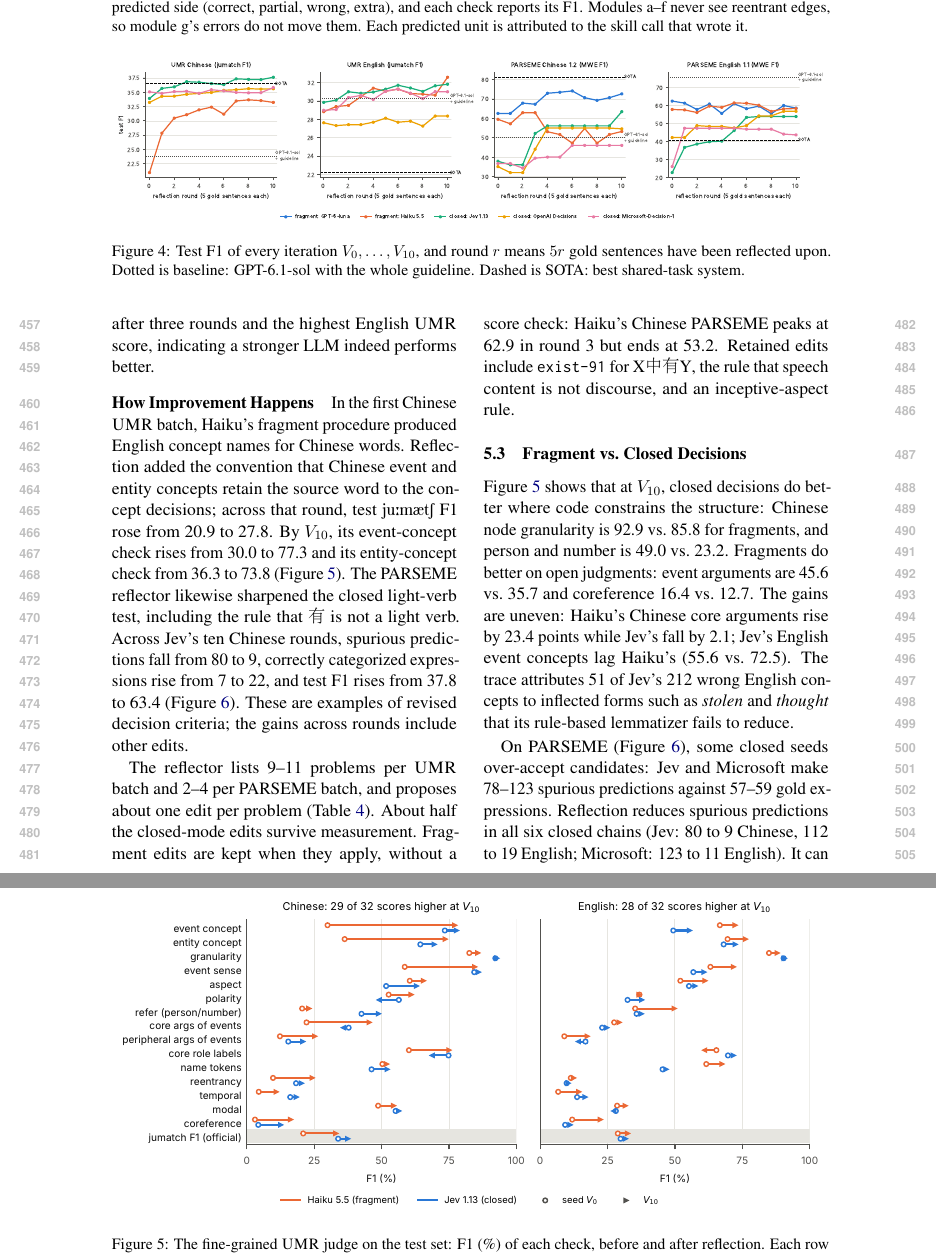
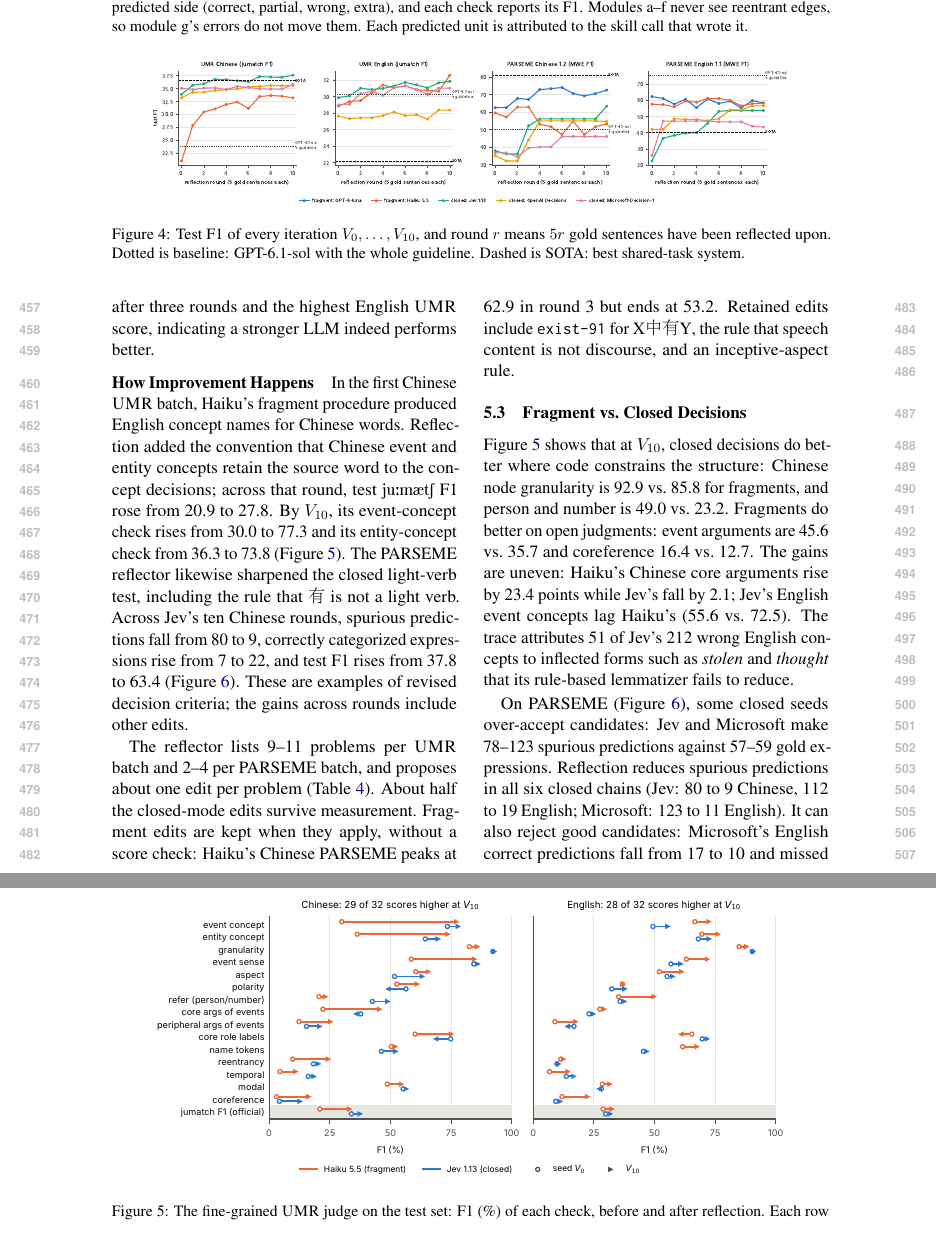
Before and after one commit to sxndqc/DecisionOrchestrationPaper, a LaTeX paper (main.tex, which reads sections/results.tex): two parts of pages 7 and 8 of 17, joined at a grey line, cut so that both start at the same text. Compiled offline with pdfLaTeX.

Commit message:
Reduce figure width to 90 percent of text width

```diff
--- a/sections/results.tex
+++ b/sections/results.tex
@@ -24,7 +24,7 @@ Against shared-task systems, the best reflected procedure on Chinese PARSEME sco
 
 \begin{figure*}[t]
 \centering
-\includegraphics[width=\textwidth]{figures/curves.pdf}
+\includegraphics[width=0.9\textwidth]{figures/curves.pdf}
 \caption{Test F1 of every iteration $V_0,\dots,V_{10}$, and round $r$ means $5r$ gold sentences have been reflected upon. Dotted is baseline: GPT-6.1-sol with the whole guideline. Dashed is SOTA: best shared-task system.}
 \label{fig:curves}
 \end{figure*}
@@ -50,7 +50,7 @@ The reflector lists 9--11 problems per \umr batch and 2--4 per PARSEME batch, an
 
 \begin{figure*}[t]
 \centering
-\includegraphics[width=\textwidth]{figures/judge_umr.pdf}
+\includegraphics[width=0.9\textwidth]{figures/judge_umr.pdf}
 \caption{The fine-grained \umr judge on the test set: F1 (\%) of each check, before and after reflection. Each row is one check, with one line per decider: orange, Haiku 5.5 making fragment decisions; blue, Jev 1.13 making closed decisions. The open circle is the seed $V_0$, the arrowhead $V_{10}$; an arrow pointing right means reflection raised the score, pointing left that it lowered it, and a lone marker that it barely changed. Panel titles count the rising arrows. Shaded row: the official \jm{} F1. Selected checks; numbers in Appendix Table~\ref{tab:judge-umr}, all 25 checks in the released results.}
 \label{fig:judge-umr}
 \end{figure*}
```
Also changed, not shown: sections/results.tex (2 more changed lines).
